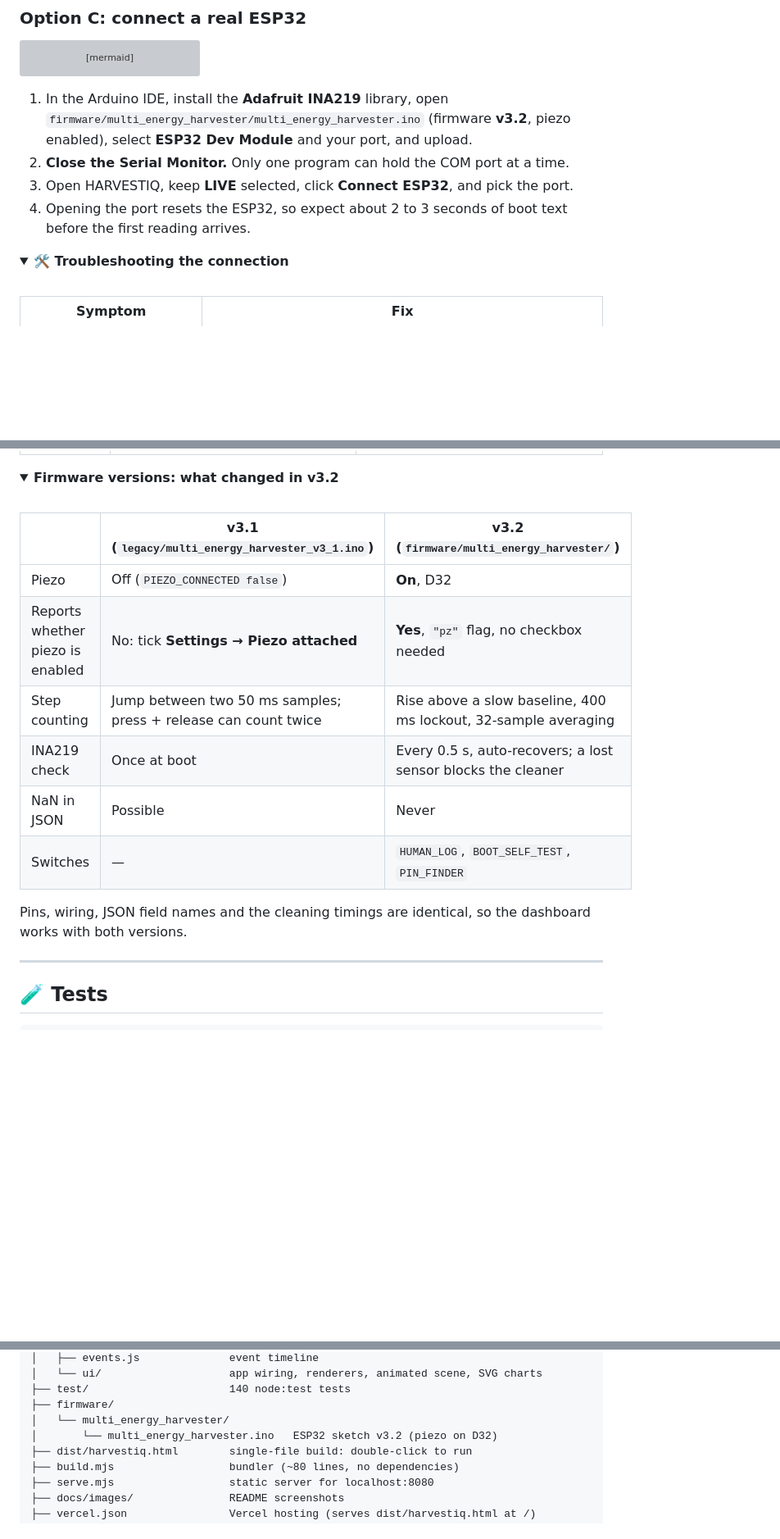
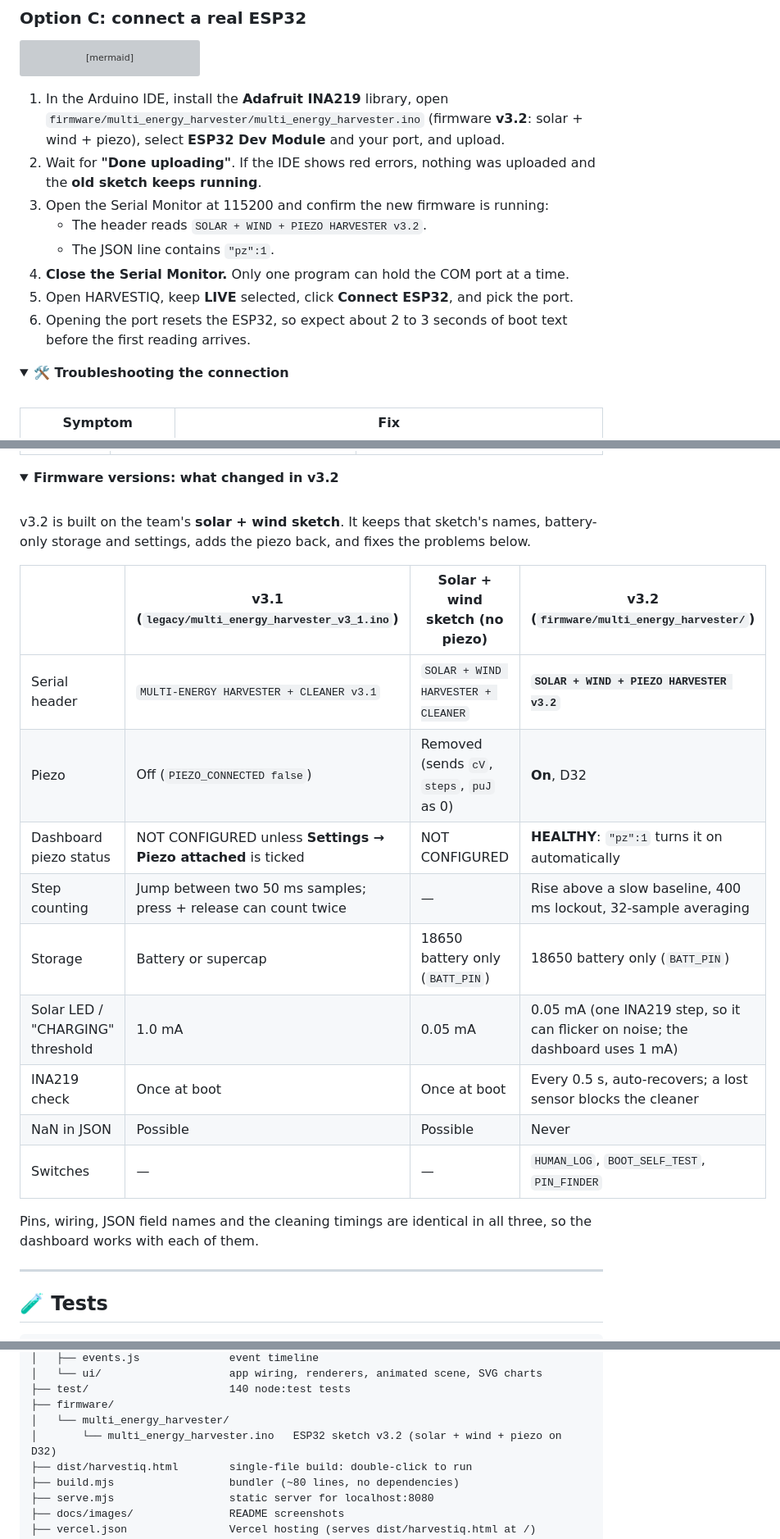
Before and after one commit to Mukesh-240/harvestiq, a Markdown page: README.md, 3 parts joined by grey strips. Shown at 82% size. Rendered like a GitHub page; folded sections open; blank space fills up the shorter version; grey boxes are pictures that could not be loaded.

Commit message:
docs: README for firmware v3.2 on the solar+wind sketch
- upload steps verify the new firmware (header line and "pz":1)
- NOT CONFIGURED troubleshooting: old sketch still on the board or DEMO mode
- firmware comparison: v3.1 vs solar+wind sketch vs v3.2
- CHARGING threshold (dashboard 1 mA vs sketch 0.05 mA)

Co-Authored-By: Claude Opus 5.5 <noreply@anthropic.com>

````diff
--- a/README.md
+++ b/README.md
@@ -102,10 +102,14 @@ flowchart LR
     E --> F["✅ LIVE FROM ESP32<br/>in ~3 s"]
 ```
 
-1. In the Arduino IDE, install the **Adafruit INA219** library, open `firmware/multi_energy_harvester/multi_energy_harvester.ino` (firmware **v3.2**, piezo enabled), select **ESP32 Dev Module** and your port, and upload.
-2. **Close the Serial Monitor.** Only one program can hold the COM port at a time.
-3. Open HARVESTIQ, keep **LIVE** selected, click **Connect ESP32**, and pick the port.
-4. Opening the port resets the ESP32, so expect about 2 to 3 seconds of boot text before the first reading arrives.
+1. In the Arduino IDE, install the **Adafruit INA219** library, open `firmware/multi_energy_harvester/multi_energy_harvester.ino` (firmware **v3.2**: solar + wind + piezo), select **ESP32 Dev Module** and your port, and upload.
+2. Wait for **"Done uploading"**. If the IDE shows red errors, nothing was uploaded and the **old sketch keeps running**.
+3. Open the Serial Monitor at 115200 and confirm the new firmware is running:
+   - The header reads `SOLAR + WIND + PIEZO HARVESTER v3.2`.
+   - The JSON line contains `"pz":1`.
+4. **Close the Serial Monitor.** Only one program can hold the COM port at a time.
+5. Open HARVESTIQ, keep **LIVE** selected, click **Connect ESP32**, and pick the port.
+6. Opening the port resets the ESP32, so expect about 2 to 3 seconds of boot text before the first reading arrives.
 
 <details>
 <summary><b>🛠️ Troubleshooting the connection</b></summary>
@@ -490,16 +494,22 @@ the console and ignored by the parser).
 
 <br>
 
-| | v3.1 (`legacy/multi_energy_harvester_v3_1.ino`) | **v3.2** (`firmware/multi_energy_harvester/`) |
-|---|---|---|
-| Piezo | Off (`PIEZO_CONNECTED false`) | **On**, D32 |
-| Reports whether piezo is enabled | No: tick **Settings → Piezo attached** | **Yes**, `"pz"` flag, no checkbox needed |
-| Step counting | Jump between two 50 ms samples; press + release can count twice | Rise above a slow baseline, 400 ms lockout, 32-sample averaging |
-| INA219 check | Once at boot | Every 0.5 s, auto-recovers; a lost sensor blocks the cleaner |
-| NaN in JSON | Possible | Never |
-| Switches | — | `HUMAN_LOG`, `BOOT_SELF_TEST`, `PIN_FINDER` |
+v3.2 is built on the team's **solar + wind sketch**. It keeps that sketch's names, battery-only storage and settings,
+adds the piezo back, and fixes the problems below.
 
-Pins, wiring, JSON field names and the cleaning timings are identical, so the dashboard works with both versions.
+| | v3.1 (`legacy/multi_energy_harvester_v3_1.ino`) | Solar + wind sketch (no piezo) | **v3.2** (`firmware/multi_energy_harvester/`) |
+|---|---|---|---|
+| Serial header | `MULTI-ENERGY HARVESTER + CLEANER v3.1` | `SOLAR + WIND HARVESTER + CLEANER` | **`SOLAR + WIND + PIEZO HARVESTER v3.2`** |
+| Piezo | Off (`PIEZO_CONNECTED false`) | Removed (sends `cV`, `steps`, `puJ` as 0) | **On**, D32 |
+| Dashboard piezo status | NOT CONFIGURED unless **Settings → Piezo attached** is ticked | NOT CONFIGURED | **HEALTHY**: `"pz":1` turns it on automatically |
+| Step counting | Jump between two 50 ms samples; press + release can count twice | — | Rise above a slow baseline, 400 ms lockout, 32-sample averaging |
+| Storage | Battery or supercap | 18650 battery only (`BATT_PIN`) | 18650 battery only (`BATT_PIN`) |
+| Solar LED / "CHARGING" threshold | 1.0 mA | 0.05 mA | 0.05 mA (one INA219 step, so it can flicker on noise; the dashboard uses 1 mA) |
+| INA219 check | Once at boot | Once at boot | Every 0.5 s, auto-recovers; a lost sensor blocks the cleaner |
+| NaN in JSON | Possible | Possible | Never |
+| Switches | — | — | `HUMAN_LOG`, `BOOT_SELF_TEST`, `PIN_FINDER` |
+
+Pins, wiring, JSON field names and the cleaning timings are identical in all three, so the dashboard works with each of them.
 
 </details>
 
@@ -548,7 +558,7 @@ harvestiq/
 ├── test/                      140 node:test tests
 ├── firmware/
 │   └── multi_energy_harvester/
-│       └── multi_energy_harvester.ino   ESP32 sketch v3.2 (piezo on D32)
+│       └── multi_energy_harvester.ino   ESP32 sketch v3.2 (solar + wind + piezo on D32)
 ├── dist/harvestiq.html        single-file build: double-click to run
 ├── build.mjs                  bundler (~80 lines, no dependencies)
 ├── serve.mjs                  static server for localhost:8080
````
Also changed, not shown: other parts of README.md (+3 -3 lines).
